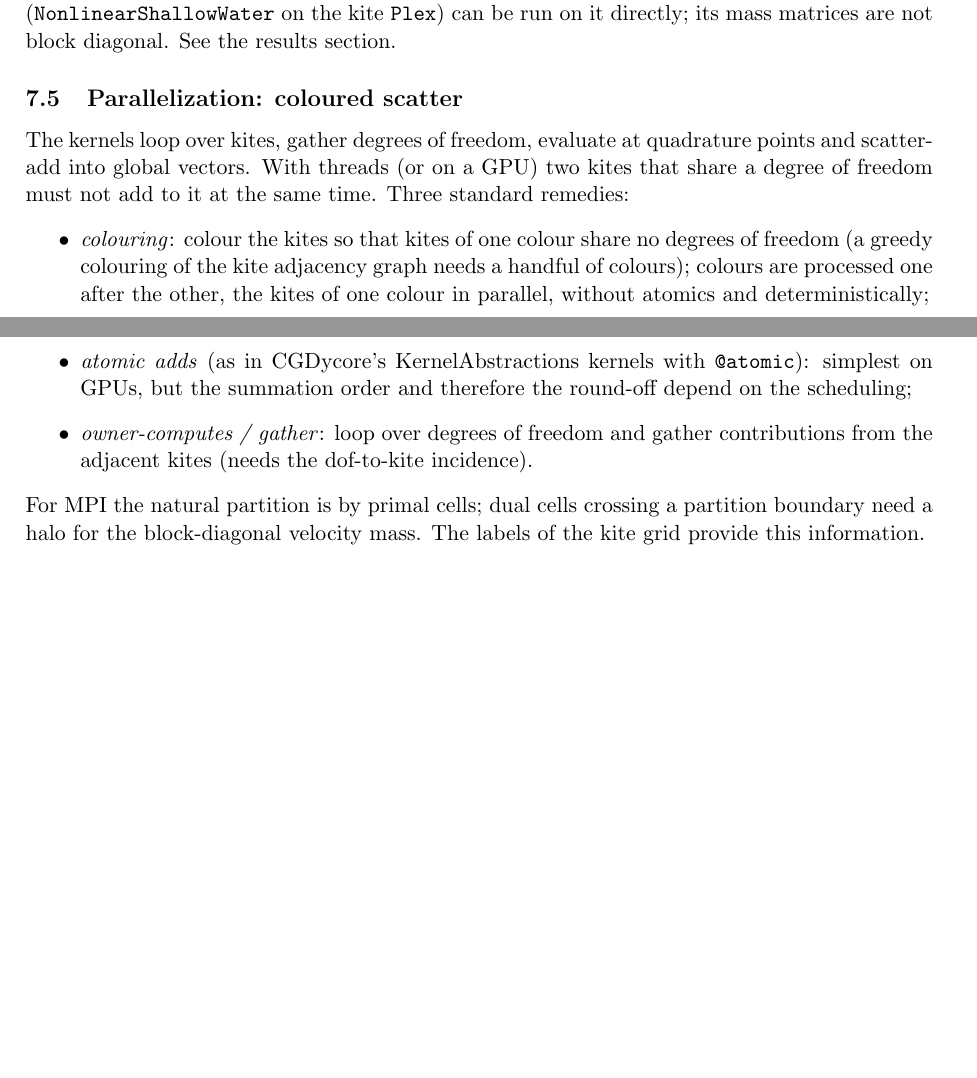
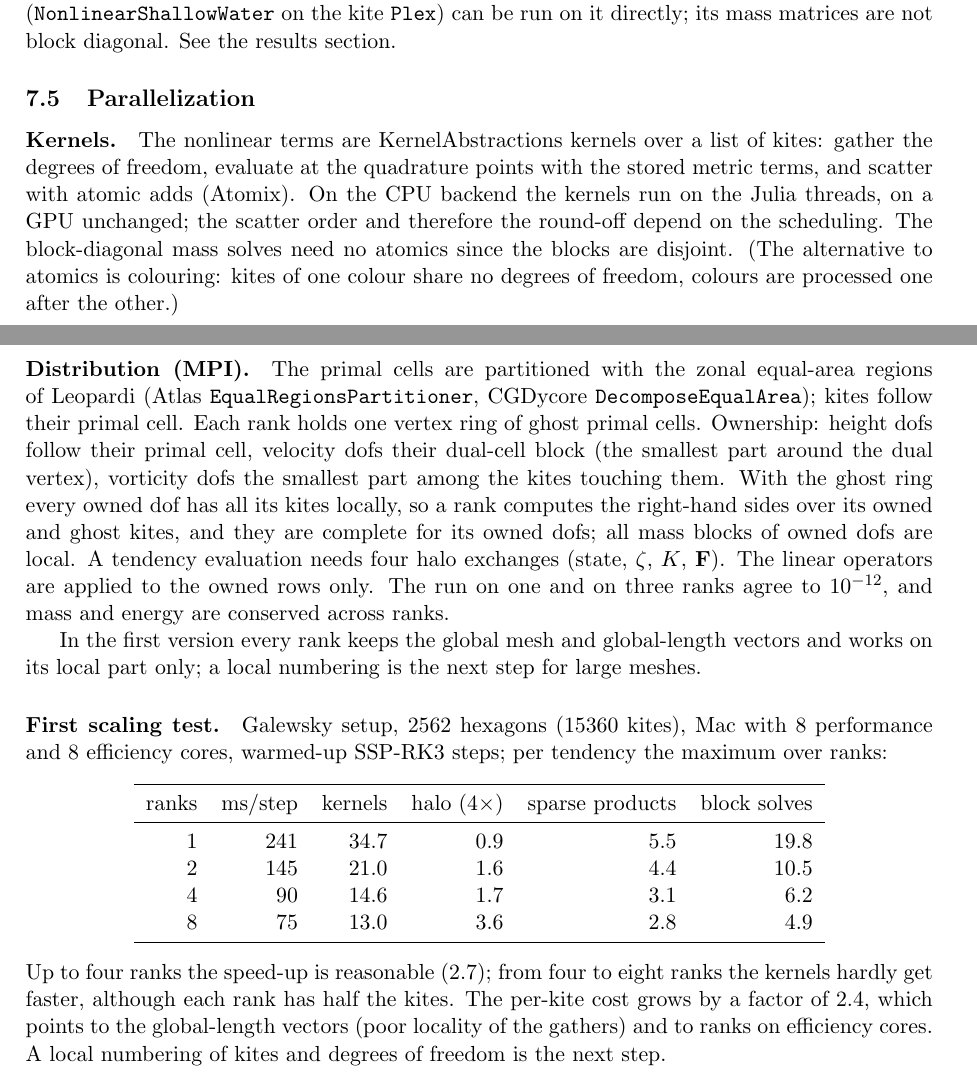
Before and after one commit to OsKnoth/dmplex, a LaTeX paper (docs/notes/kite_shallow_water.tex): two parts of pages 7 and 8 of 8, joined at a grey line, cut so that both start at the same text, the shorter picture padded with empty space. Compiled offline with pdfLaTeX.

Commit message:
MPI distribution of the kite model with KernelAbstractions kernels
- Parallel module: zonal equal-area partition (Leopardi, as in Atlas and
  CGDycore), halo exchange, KiteDistribution with one vertex ring of
  ghost primal cells and dof ownership by primal cell (h), dual-cell
  block (u) and kites (vorticity)
- nonlinear kite kernels as KernelAbstractions kernels with atomic
  scatter; operators on owned rows (transposed storage), mass solves on
  owned blocks, four halo exchanges per tendency
- 1 vs 3 ranks agree to 1e-12 (test via mpiexec); mass and energy
  conserved across ranks; Galewsky example runs under mpiexec
- notes: parallelization section with a first scaling test

Co-Authored-By: Claude Opus 5.5 <noreply@anthropic.com>

```diff
--- a/docs/notes/kite_shallow_water.tex
+++ b/docs/notes/kite_shallow_water.tex
@@ -434,24 +434,52 @@ RT$_k\times$DG$_k\times$CG$_{k+1}$ (\code{NonlinearShallowWater} on the kite
 \code{Plex}) can be run on it directly; its mass matrices are not block
 diagonal. See the results section.
 
-\subsection{Parallelization: coloured scatter}
-The kernels loop over kites, gather degrees of freedom, evaluate at quadrature
-points and scatter-add into global vectors. With threads (or on a GPU) two kites
-that share a degree of freedom must not add to it at the same time. Three
-standard remedies:
-\begin{itemize}
-\item \emph{colouring}: colour the kites so that kites of one colour share no
-  degrees of freedom (a greedy colouring of the kite adjacency graph needs a
-  handful of colours); colours are processed one after the other, the kites of
-  one colour in parallel, without atomics and deterministically;
-\item \emph{atomic adds} (as in CGDycore's KernelAbstractions kernels with
-  \code{@atomic}): simplest on GPUs, but the summation order and therefore the
-  round-off depend on the scheduling;
-\item \emph{owner-computes / gather}: loop over degrees of freedom and gather
-  contributions from the adjacent kites (needs the dof-to-kite incidence).
-\end{itemize}
-For MPI the natural partition is by primal cells; dual cells crossing a
-partition boundary need a halo for the block-diagonal velocity mass. The labels
-of the kite grid provide this information.
+\subsection{Parallelization}
+\paragraph{Kernels.} The nonlinear terms are KernelAbstractions kernels over a
+list of kites: gather the degrees of freedom, evaluate at the quadrature points
+with the stored metric terms, and scatter with atomic adds (Atomix). On the CPU
+backend the kernels run on the Julia threads, on a GPU unchanged; the scatter
+order and therefore the round-off depend on the scheduling. The block-diagonal
+mass solves need no atomics since the blocks are disjoint. (The alternative to
+atomics is colouring: kites of one colour share no degrees of freedom, colours
+are processed one after the other.)
+
+\paragraph{Distribution (MPI).} The primal cells are partitioned with the zonal
+equal-area regions of Leopardi (Atlas \code{EqualRegionsPartitioner}, CGDycore
+\code{DecomposeEqualArea}); kites follow their primal cell. Each rank holds one
+vertex ring of ghost primal cells. Ownership: height dofs follow their primal
+cell, velocity dofs their dual-cell block (the smallest part around the dual
+vertex), vorticity dofs the smallest part among the kites touching them. With
+the ghost ring every owned dof has all its kites locally, so a rank computes
+the right-hand sides over its owned and ghost kites, and they are complete for
+its owned dofs; all mass blocks of owned dofs are local. A tendency evaluation
+needs four halo exchanges (state, $\zeta$, $K$, $\bF$). The linear operators
+are applied to the owned rows only. The run on one and on three ranks agree to
+$10^{-12}$, and mass and energy are conserved across ranks.
+
+In the first version every rank keeps the global mesh and global-length vectors
+and works on its local part only; a local numbering is the next step for large
+meshes.
+
+\paragraph{First scaling test.} Galewsky setup, 2562 hexagons (15360 kites),
+Mac with 8 performance and 8 efficiency cores, warmed-up SSP-RK3 steps; per
+tendency the maximum over ranks:
+\begin{center}
+\begin{tabular}{rrrrrr}
+\toprule
+ranks & ms/step & kernels & halo (4$\times$) & sparse products & block solves \\
+\midrule
+1 & 241 & 34.7 & 0.9 & 5.5 & 19.8 \\
+2 & 145 & 21.0 & 1.6 & 4.4 & 10.5 \\
+4 &  90 & 14.6 & 1.7 & 3.1 &  6.2 \\
+8 &  75 & 13.0 & 3.6 & 2.8 &  4.9 \\
+\bottomrule
+\end{tabular}
+\end{center}
+Up to four ranks the speed-up is reasonable (2.7); from four to eight ranks the
+kernels hardly get faster, although each rank has half the kites. The
+per-kite cost grows by a factor of 2.4, which points to the global-length
+vectors (poor locality of the gathers) and to ranks on efficiency cores. A
+local numbering of kites and degrees of freedom is the next step.
 
 \end{document}
```
Also changed, not shown: Project.toml (+6 -0 lines), docs/notes/kite_shallow_water.pdf, 12 other files.
